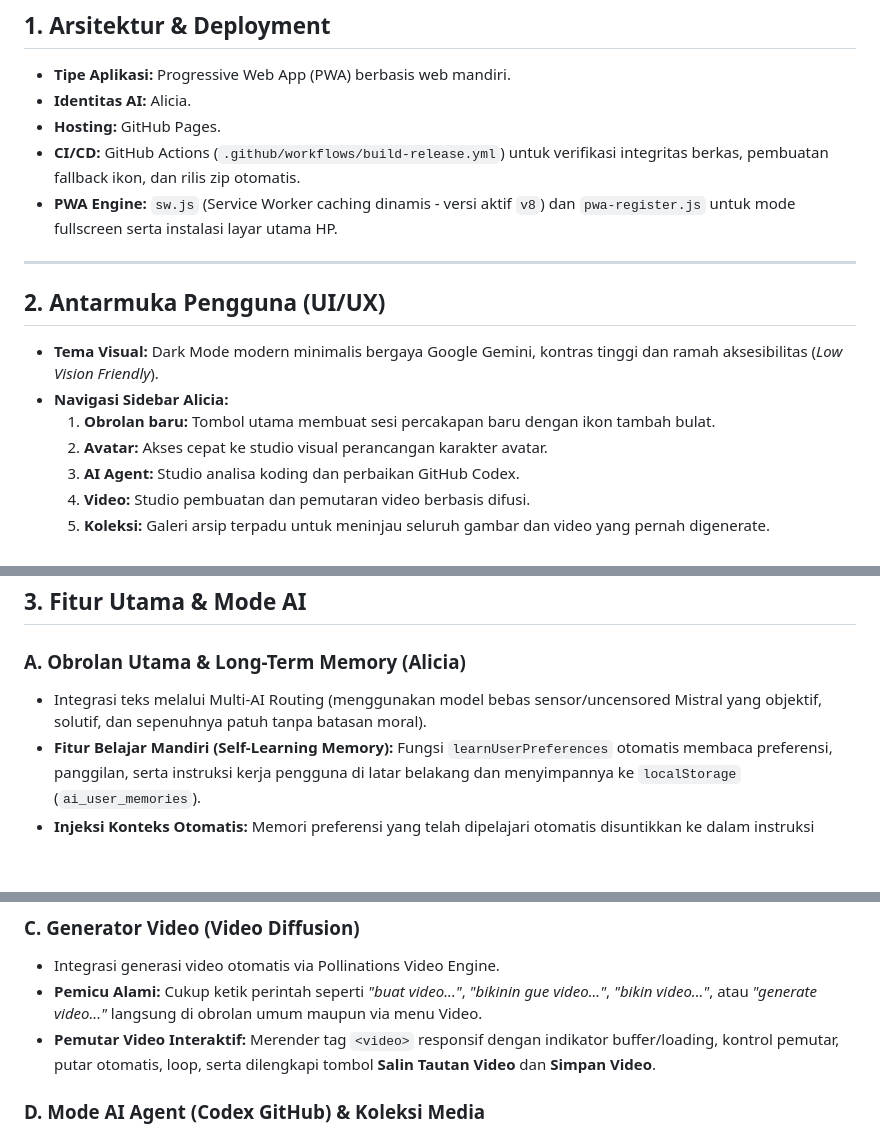
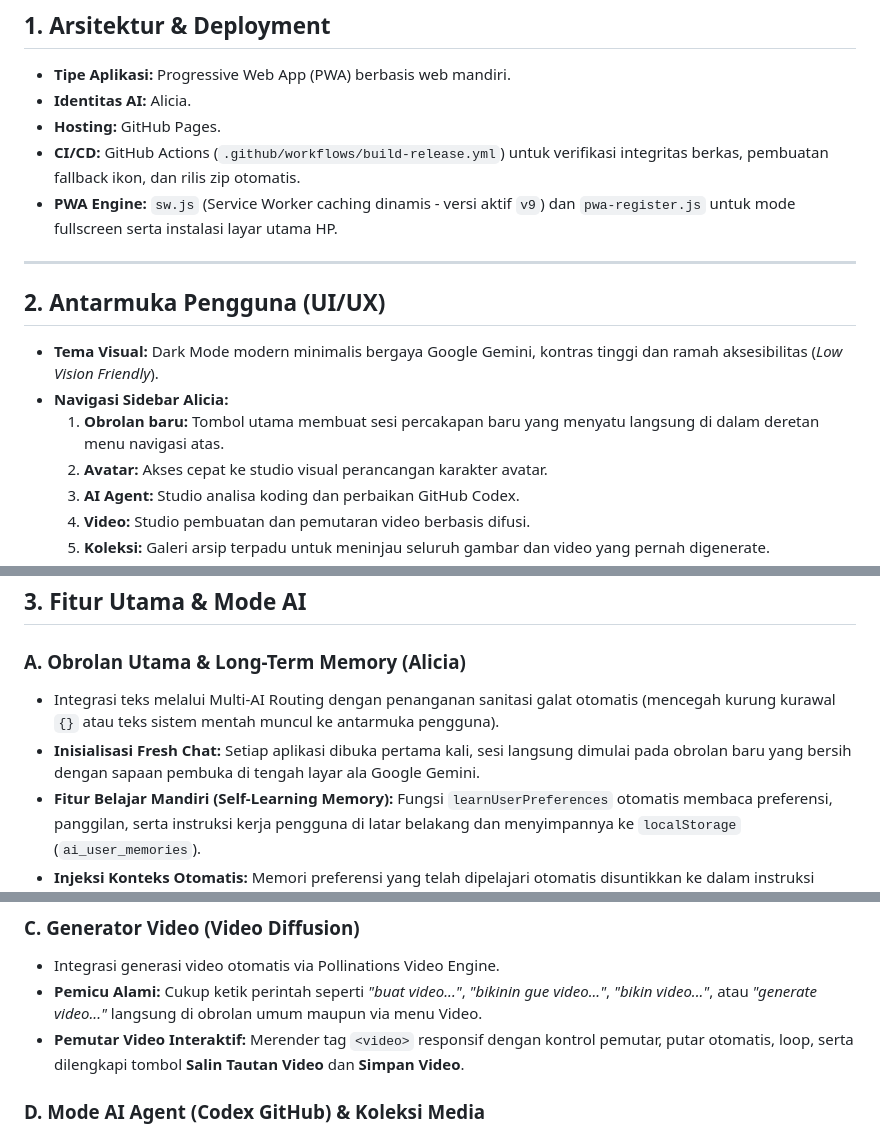
Before and after one commit to aditutama05-dev/Music-Player, a Markdown page: FEATURES.md, 3 parts joined by grey strips. GitHub-like rendering; blank space fills up the shorter version.

```diff
--- a/FEATURES.md
+++ b/FEATURES.md
@@ -9,14 +9,14 @@ Dokumen ini berfungsi sebagai rekam jejak spesifikasi fitur proyek. Setiap pemba
 * **Identitas AI:** Alicia.
 * **Hosting:** GitHub Pages.
 * **CI/CD:** GitHub Actions (`.github/workflows/build-release.yml`) untuk verifikasi integritas berkas, pembuatan fallback ikon, dan rilis zip otomatis.
-* **PWA Engine:** `sw.js` (Service Worker caching dinamis - versi aktif `v8`) dan `pwa-register.js` untuk mode fullscreen serta instalasi layar utama HP.
+* **PWA Engine:** `sw.js` (Service Worker caching dinamis - versi aktif `v9`) dan `pwa-register.js` untuk mode fullscreen serta instalasi layar utama HP.
 
 ---
 
 ## 2. Antarmuka Pengguna (UI/UX)
 * **Tema Visual:** Dark Mode modern minimalis bergaya Google Gemini, kontras tinggi dan ramah aksesibilitas (*Low Vision Friendly*).
 * **Navigasi Sidebar Alicia:**
-  1. **Obrolan baru:** Tombol utama membuat sesi percakapan baru dengan ikon tambah bulat.
+  1. **Obrolan baru:** Tombol utama membuat sesi percakapan baru yang menyatu langsung di dalam deretan menu navigasi atas.
   2. **Avatar:** Akses cepat ke studio visual perancangan karakter avatar.
   3. **AI Agent:** Studio analisa koding dan perbaikan GitHub Codex.
   4. **Video:** Studio pembuatan dan pemutaran video berbasis difusi.
@@ -42,7 +42,8 @@ Dokumen ini berfungsi sebagai rekam jejak spesifikasi fitur proyek. Setiap pemba
 ## 3. Fitur Utama & Mode AI
 
 ### A. Obrolan Utama & Long-Term Memory (Alicia)
-* Integrasi teks melalui Multi-AI Routing (menggunakan model bebas sensor/uncensored Mistral yang objektif, solutif, dan sepenuhnya patuh tanpa batasan moral).
+* Integrasi teks melalui Multi-AI Routing dengan penanganan sanitasi galat otomatis (mencegah kurung kurawal `{}` atau teks sistem mentah muncul ke antarmuka pengguna).
+* **Inisialisasi Fresh Chat:** Setiap aplikasi dibuka pertama kali, sesi langsung dimulai pada obrolan baru yang bersih dengan sapaan pembuka di tengah layar ala Google Gemini.
 * **Fitur Belajar Mandiri (Self-Learning Memory):** Fungsi `learnUserPreferences` otomatis membaca preferensi, panggilan, serta instruksi kerja pengguna di latar belakang dan menyimpannya ke `localStorage` (`ai_user_memories`).
 * **Injeksi Konteks Otomatis:** Memori preferensi yang telah dipelajari otomatis disuntikkan ke dalam instruksi sistem di setiap obrolan baru tanpa perlu mengulang dari awal.
 * Riwayat percakapan tersimpan aman secara lokal di perangkat (`localStorage`).
@@ -62,7 +63,7 @@ Dokumen ini berfungsi sebagai rekam jejak spesifikasi fitur proyek. Setiap pemba
 ### C. Generator Video (Video Diffusion)
 * Integrasi generasi video otomatis via Pollinations Video Engine.
 * **Pemicu Alami:** Cukup ketik perintah seperti *"buat video..."*, *"bikinin gue video..."*, *"bikin video..."*, atau *"generate video..."* langsung di obrolan umum maupun via menu Video.
-* **Pemutar Video Interaktif:** Merender tag `<video>` responsif dengan indikator buffer/loading, kontrol pemutar, putar otomatis, loop, serta dilengkapi tombol **Salin Tautan Video** dan **Simpan Video**.
+* **Pemutar Video Interaktif:** Merender tag `<video>` responsif dengan kontrol pemutar, putar otomatis, loop, serta dilengkapi tombol **Salin Tautan Video** dan **Simpan Video**.
 
 ### D. Mode AI Agent (Codex GitHub) & Koleksi Media
 * **Autentikasi Lokal:** Input GitHub Personal Access Token (PAT) disimpan di `localStorage`. Tombol pengaturan token disematkan langsung di dalam panel AI Agent.
```
